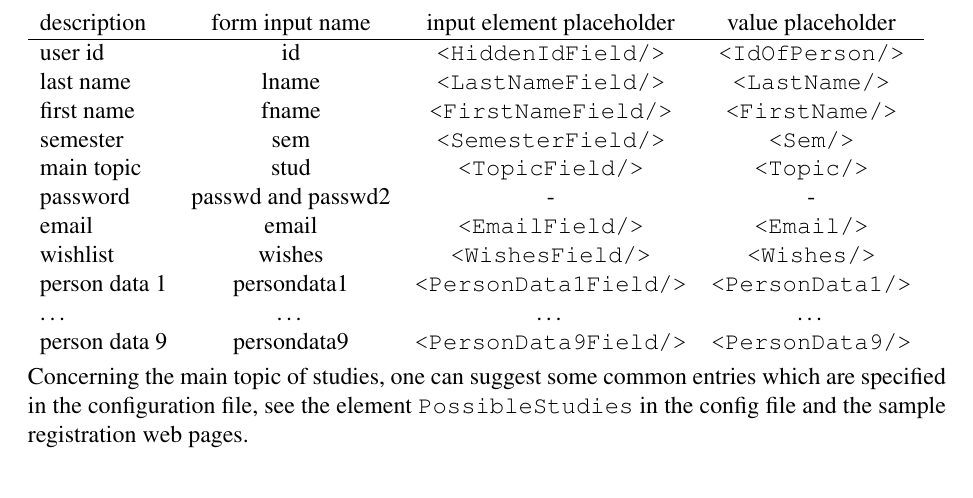
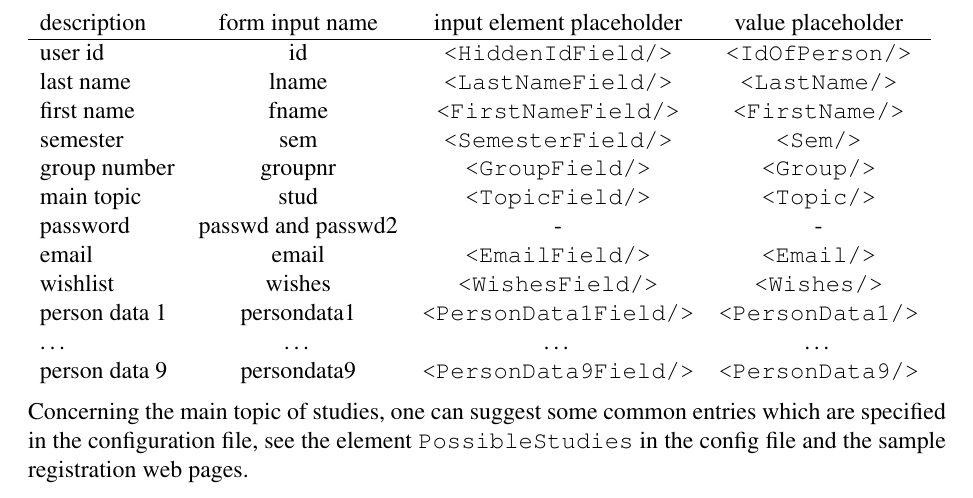
Before and after one commit to frankluebeck/OKUSON, a LaTeX book (doc/manual.tex): part of page 41 of 77, cut so that both start at the same text. Compiled offline with pdfLaTeX; the source files are stored in an older character set and shown here as Unicode.

Commit message:
Max.
git-svn-id: 264

```diff
--- a/doc/manual.tex
+++ b/doc/manual.tex
@@ -1652,6 +1652,7 @@ user id&id&\texttt{<HiddenIdField/>}&\texttt{<IdOfPerson/>}\\
 last name&lname&\texttt{<LastNameField/>}&\texttt{<LastName/>}\\
 first name&fname&\texttt{<FirstNameField/>}&\texttt{<FirstName/>}\\
 semester&sem&\texttt{<SemesterField/>}&\texttt{<Sem/>}\\
+group number&groupnr& \texttt{<GroupField/>}&\texttt{<Group/>}\\
 main topic&stud&\texttt{<TopicField/>}&\texttt{<Topic/>}\\
 password&passwd and passwd2&-&-\\
 email&email&\texttt{<EmailField/>}&\texttt{<Email/>}\\
```
Also changed, not shown: doc/manual.tex (2 more changed lines), 1 other file.
